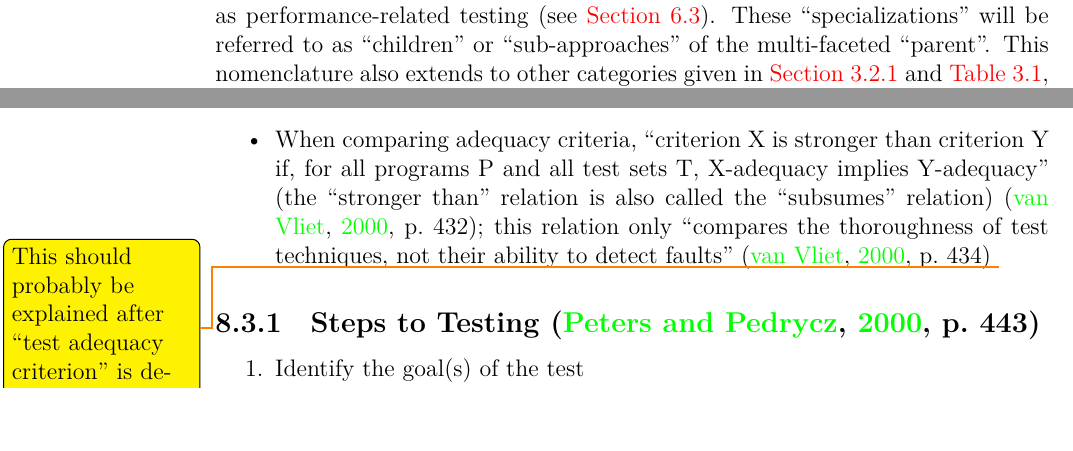
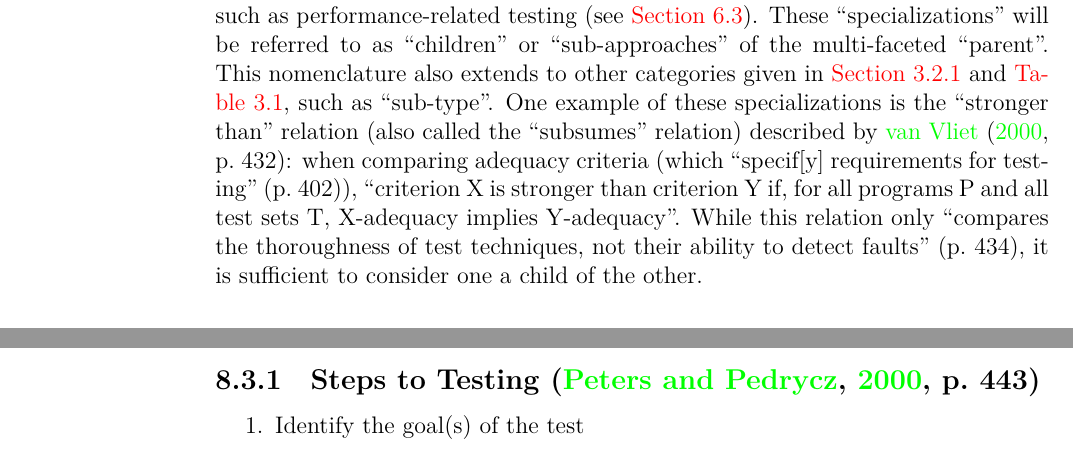
Before and after one commit to samm82/TestingTesting, a LaTeX thesis (thesis.tex, which reads chapters/03_methodology.tex, chapters/88_research.tex): two parts of pages 39 and 96 of 115 before the commit and two parts of pages 39 and 96 of 114 after it, joined at a grey line, cut so that both start at the same text. The pictures show the PDF file thesis.pdf that the author committed with the source.

Commit message:
Move notes on subsumes relation to par-chd terminology

```diff
--- a/chapters/03_methodology.tex
+++ b/chapters/03_methodology.tex
@@ -338,4 +338,7 @@ such as performance-related testing (see \Cref{perf-test-rec}). These
 ``specializations'' will be referred to as ``children'' or ``sub-approaches''
 of the multi-faceted ``parent''. This nomenclature also extends to other
 categories given in \Cref{categories-observ,tab:ieeeTestTerms}, such as
-``sub-type''.
+``sub-type''. One example of these specializations is the ``stronger than''
+relation (also called the ``subsumes'' relation) described by
+\citet[p.~432]{vanVliet2000}: when comparing adequacy criteria (which
+``specif[y] requirements for testing'' \citetext{p.~402}), ``criterion X
@@ -342,3 +348,4 @@ categories given in \Cref{categories-observ,tab:ieeeTestTerms}, such as
+\citetext{p.~434}, it is sufficient to consider one a child of the other.
 
 \subsubsection{Rigidity}
 \label{rigidity}
--- a/chapters/88_research.tex
+++ b/chapters/88_research.tex
@@ -164,6 +164,3 @@ approaches \citep[Fig.~5]{engström_mapping_2015}.
           This supports the principle of \emph{independence of testing}: the
           ``separation of responsibilities, which encourages the
           accomplishment of objective testing'' \citepISTQB{}
-    \item When comparing adequacy criteria, ``criterion X is stronger than
-          criterion Y if, for all programs P and all test sets T, X-adequacy
-          implies Y-adequacy'' (the ``stronger than'' relation is also called
@@ -173,5 +167,3 @@ approaches \citep[Fig.~5]{engström_mapping_2015}.
-          \todo{This should probably be explained after ``test adequacy
-              criterion'' is defined}
 \end{itemize}
 
 \subsection[Steps to Testing]{Steps to Testing
```
Also changed, not shown: paper.pdf, thesis.pdf, chapters/03_methodology.tex (3 more changed lines), chapters/88_research.tex (3 more changed lines).
